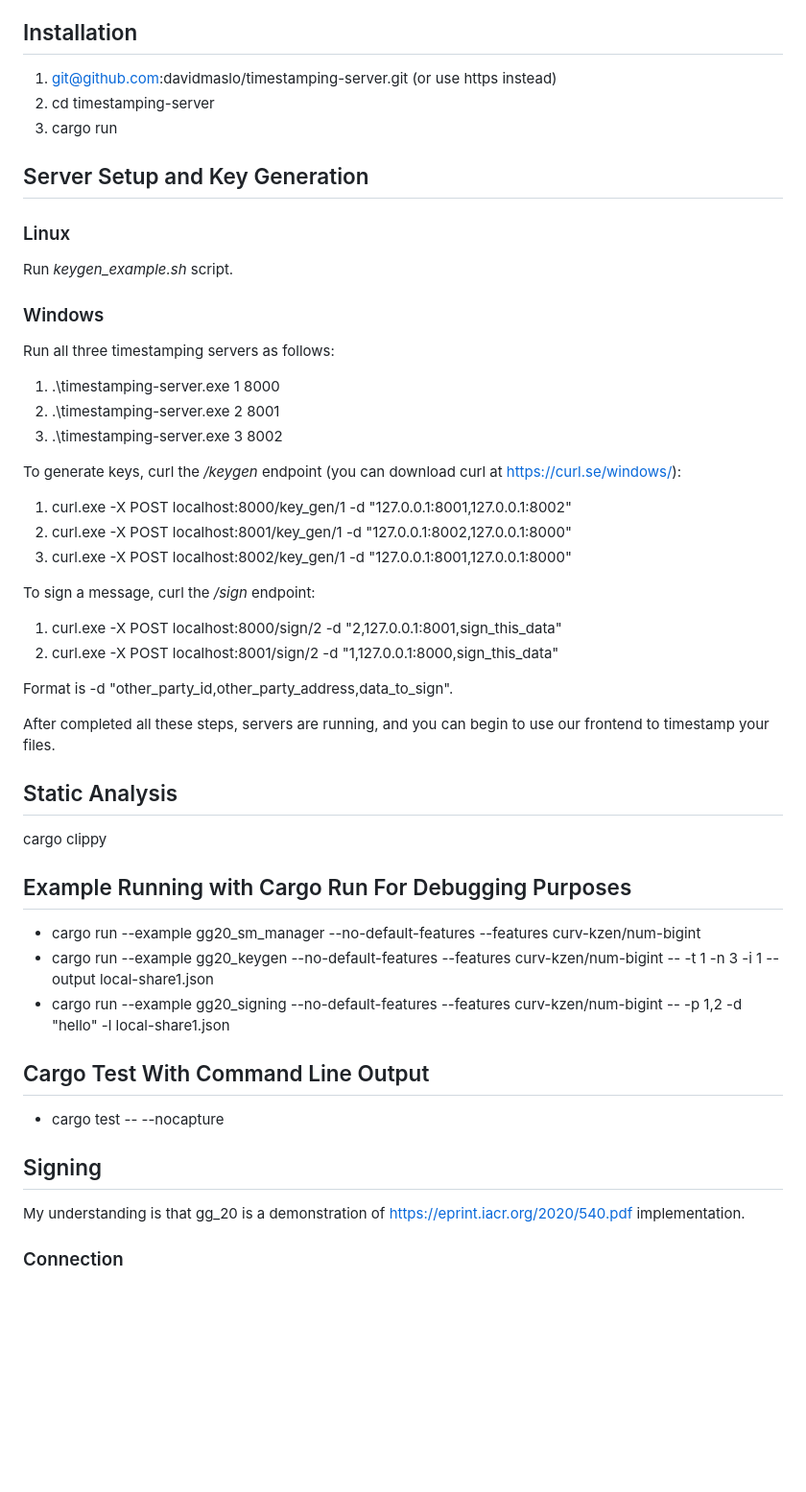
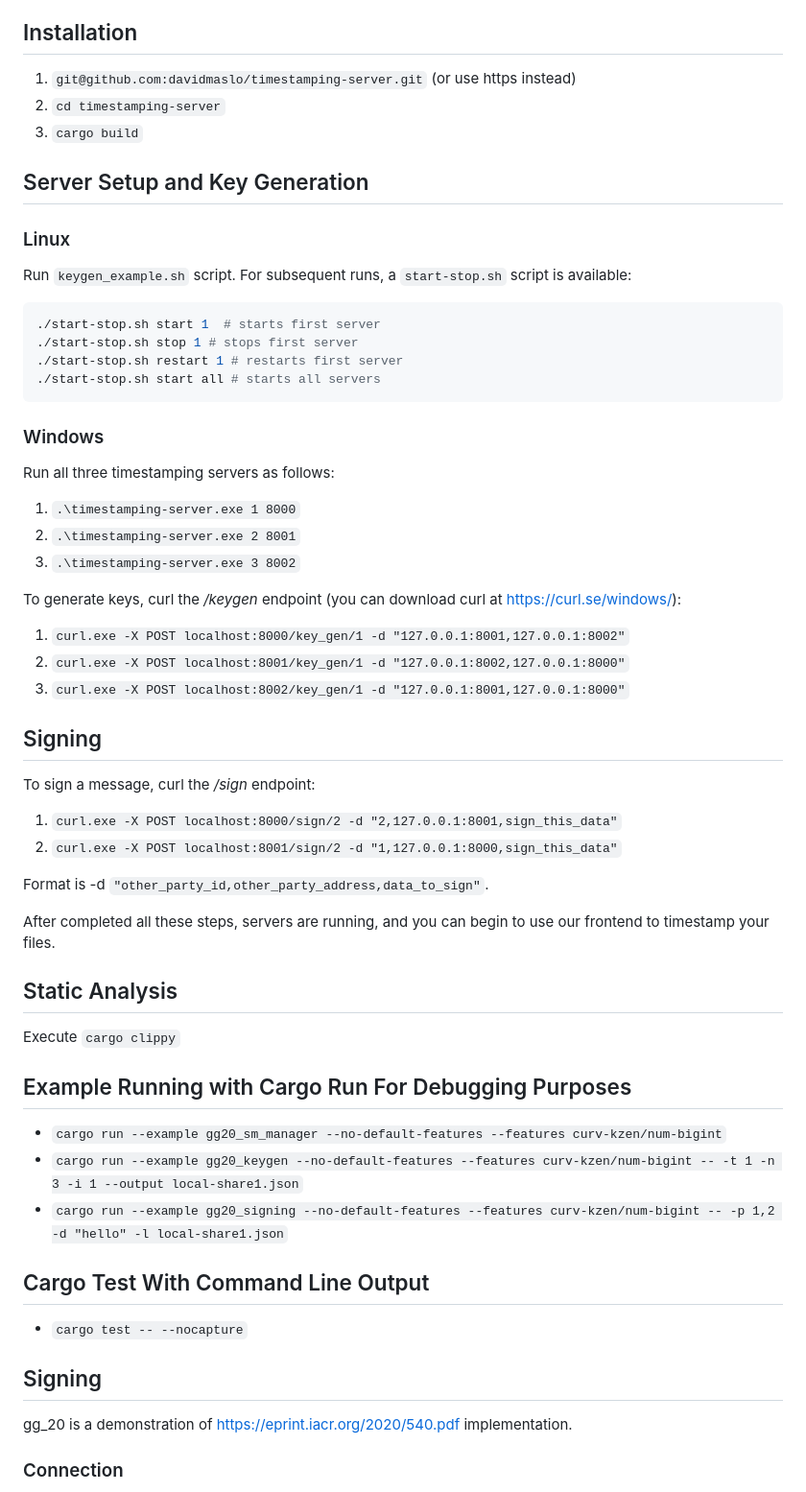
Before and after one commit to xmaslo/log-signing-mpc, a Markdown page: README.md, the part around the change. Shown: that part at 96% size. Drawn GitHub-style; blank space fills up the shorter version.

Commit message:
docs(README): include start-stop script

````diff
--- a/README.md
+++ b/README.md
@@ -7,47 +7,56 @@ Trusted timestamping server with threshold signing key
 - David Rajnoha
 
 ## Installation
-1. git@github.com:davidmaslo/timestamping-server.git (or use https instead)
-2. cd timestamping-server
-3. cargo run
+1. `git@github.com:davidmaslo/timestamping-server.git` (or use https instead)
+2. `cd timestamping-server`
+3. `cargo build`
 
 ## Server Setup and Key Generation
 
 ### Linux
-Run *keygen_example.sh* script.
+Run `keygen_example.sh` script. For subsequent runs, a `start-stop.sh` script is available:
+```bash
+./start-stop.sh start 1  # starts first server
+./start-stop.sh stop 1 # stops first server
+./start-stop.sh restart 1 # restarts first server
+./start-stop.sh start all # starts all servers
+```
 
 ### Windows
 Run all three timestamping servers as follows:
-1. .\timestamping-server.exe 1 8000
-2. .\timestamping-server.exe 2 8001
-3. .\timestamping-server.exe 3 8002
+1. `.\timestamping-server.exe 1 8000`
+2. `.\timestamping-server.exe 2 8001`
+3. `.\timestamping-server.exe 3 8002`
 
 To generate keys, curl the */keygen* endpoint (you can download curl at https://curl.se/windows/):
-1. curl.exe -X POST localhost:8000/key_gen/1 -d "127.0.0.1:8001,127.0.0.1:8002"
-2. curl.exe -X POST localhost:8001/key_gen/1 -d "127.0.0.1:8002,127.0.0.1:8000"
-3. curl.exe -X POST localhost:8002/key_gen/1 -d "127.0.0.1:8001,127.0.0.1:8000"
+1. `curl.exe -X POST localhost:8000/key_gen/1 -d "127.0.0.1:8001,127.0.0.1:8002"`
+2. `curl.exe -X POST localhost:8001/key_gen/1 -d "127.0.0.1:8002,127.0.0.1:8000"`
+3. `curl.exe -X POST localhost:8002/key_gen/1 -d "127.0.0.1:8001,127.0.0.1:8000"`
+
+## Signing
 
 To sign a message, curl the  */sign* endpoint:
-1. curl.exe -X POST localhost:8000/sign/2 -d "2,127.0.0.1:8001,sign_this_data"
-2. curl.exe -X POST localhost:8001/sign/2 -d "1,127.0.0.1:8000,sign_this_data"
+1. `curl.exe -X POST localhost:8000/sign/2 -d "2,127.0.0.1:8001,sign_this_data"`
+2. `curl.exe -X POST localhost:8001/sign/2 -d "1,127.0.0.1:8000,sign_this_data"`
 
-Format is -d "other_party_id,other_party_address,data_to_sign".
+Format is -d `"other_party_id,other_party_address,data_to_sign"`.
 
 After completed all these steps, servers are running, and you can begin to use our frontend to timestamp your files.
 
 ## Static Analysis
-cargo clippy
+
+Execute `cargo clippy`
 
 ## Example Running with Cargo Run For Debugging Purposes
-- cargo run --example gg20_sm_manager --no-default-features --features curv-kzen/num-bigint
-- cargo run --example gg20_keygen --no-default-features --features curv-kzen/num-bigint -- -t 1 -n 3 -i 1 --output local-share1.json
-- cargo run --example gg20_signing --no-default-features --features curv-kzen/num-bigint -- -p 1,2 -d "hello" -l local-share1.json
+- `cargo run --example gg20_sm_manager --no-default-features --features curv-kzen/num-bigint`
+- `cargo run --example gg20_keygen --no-default-features --features curv-kzen/num-bigint -- -t 1 -n 3 -i 1 --output local-share1.json`
+- `cargo run --example gg20_signing --no-default-features --features curv-kzen/num-bigint -- -p 1,2 -d "hello" -l local-share1.json`
 
 ## Cargo Test With Command Line Output
-- cargo test -- --nocapture
+- `cargo test -- --nocapture`
 
 ## Signing
-My understanding is that gg_20 is a demonstration of https://eprint.iacr.org/2020/540.pdf implementation.
+gg_20 is a demonstration of https://eprint.iacr.org/2020/540.pdf implementation.
 
 ### Connection
 First, the application joins_computation() with the server on "http://localhost:8000/" in "default-signing" room. By joining computation, it creates an http client that is issued a unique id (read from local_share json file) and creates two streams:
````
